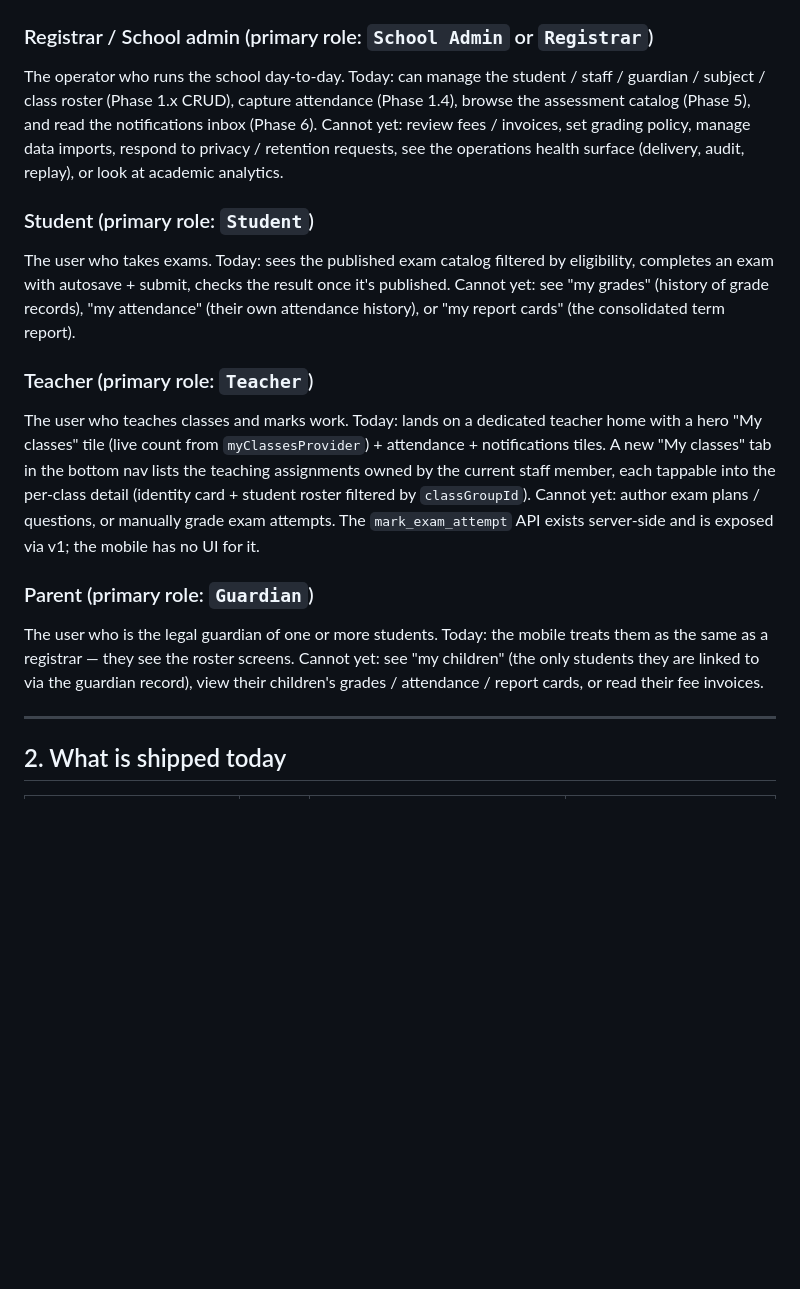
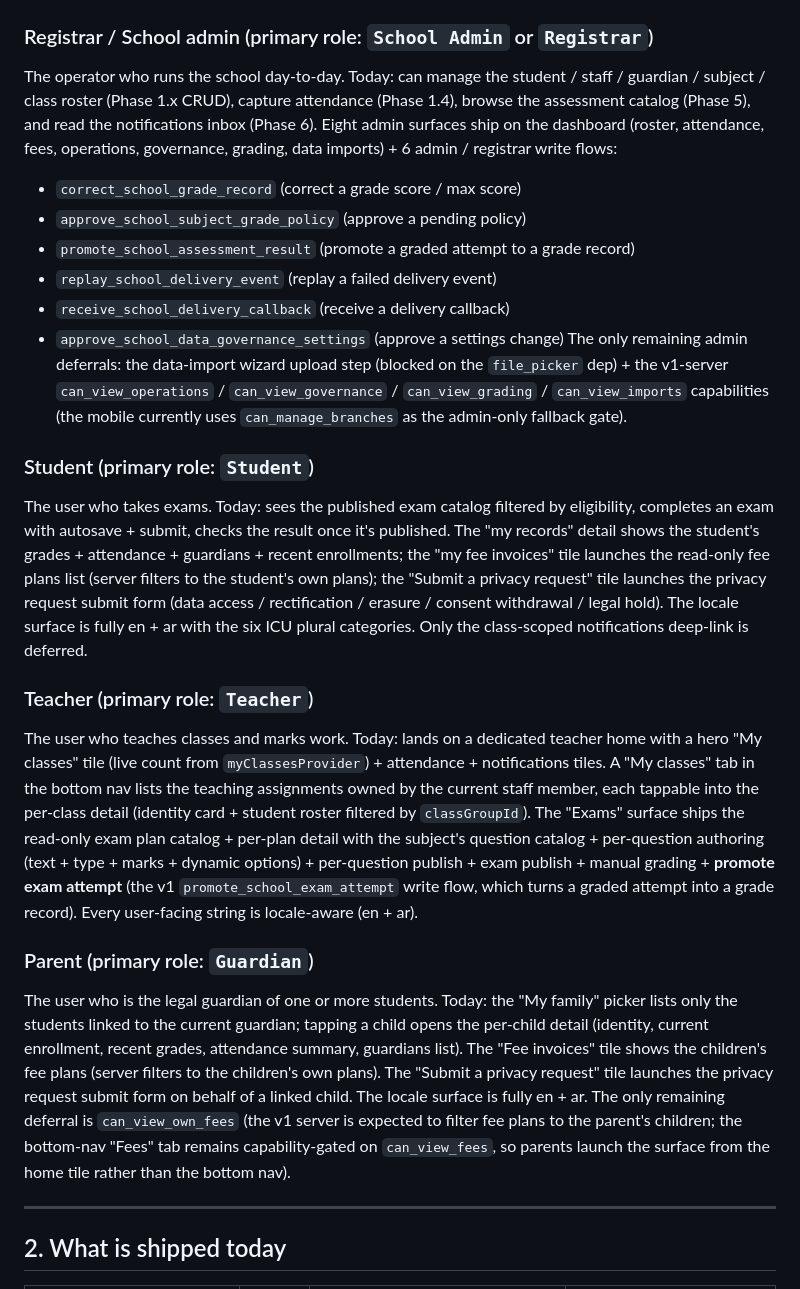
Before and after one commit to LaraTik/laratik_schools_mobile, a Markdown page: docs/PROD_READINESS_AUDIT.md, the part around the change. Rendered like a GitHub page; blank space fills up the shorter version.

```diff
--- a/docs/PROD_READINESS_AUDIT.md
+++ b/docs/PROD_READINESS_AUDIT.md
@@ -502,39 +502,70 @@ but the production bar (Phase 9 mobile-ready slice) is deferred.
 The operator who runs the school day-to-day. Today: can manage the
 student / staff / guardian / subject / class roster (Phase 1.x CRUD),
 capture attendance (Phase 1.4), browse the assessment catalog
-(Phase 5), and read the notifications inbox (Phase 6). Cannot yet:
-review fees / invoices, set grading policy, manage data imports,
-respond to privacy / retention requests, see the operations health
-surface (delivery, audit, replay), or look at academic analytics.
+(Phase 5), and read the notifications inbox (Phase 6). Eight admin
+surfaces ship on the dashboard (roster, attendance, fees, operations,
+governance, grading, data imports) + 6 admin / registrar write
+flows:
+* `correct_school_grade_record` (correct a grade score / max score)
+* `approve_school_subject_grade_policy` (approve a pending policy)
+* `promote_school_assessment_result` (promote a graded attempt to a
+  grade record)
+* `replay_school_delivery_event` (replay a failed delivery event)
+* `receive_school_delivery_callback` (receive a delivery callback)
+* `approve_school_data_governance_settings` (approve a settings
+  change)
+The only remaining admin deferrals: the data-import wizard upload
+step (blocked on the `file_picker` dep) + the v1-server
+`can_view_operations` / `can_view_governance` / `can_view_grading` /
+`can_view_imports` capabilities (the mobile currently uses
+`can_manage_branches` as the admin-only fallback gate).
 
 ### Student (primary role: `Student`)
 
 The user who takes exams. Today: sees the published exam catalog
 filtered by eligibility, completes an exam with autosave + submit,
-checks the result once it's published. Cannot yet: see "my grades"
-(history of grade records), "my attendance" (their own attendance
-history), or "my report cards" (the consolidated term report).
+checks the result once it's published. The "my records" detail
+shows the student's grades + attendance + guardians + recent
+enrollments; the "my fee invoices" tile launches the read-only fee
+plans list (server filters to the student's own plans); the
+"Submit a privacy request" tile launches the privacy request
+submit form (data access / rectification / erasure / consent
+withdrawal / legal hold). The locale surface is fully en + ar
+with the six ICU plural categories. Only the class-scoped
+notifications deep-link is deferred.
 
 ### Teacher (primary role: `Teacher`)
 
 The user who teaches classes and marks work. Today: lands on a
 dedicated teacher home with a hero "My classes" tile (live
 count from `myClassesProvider`) + attendance + notifications
-tiles. A new "My classes" tab in the bottom nav lists the
+tiles. A "My classes" tab in the bottom nav lists the
 teaching assignments owned by the current staff member, each
 tappable into the per-class detail (identity card + student
-roster filtered by `classGroupId`). Cannot yet: author exam
-plans / questions, or manually grade exam attempts. The
-`mark_exam_attempt` API exists server-side and is exposed via
-v1; the mobile has no UI for it.
+roster filtered by `classGroupId`). The "Exams" surface ships
+the read-only exam plan catalog + per-plan detail with the
+subject's question catalog + per-question authoring (text +
+type + marks + dynamic options) + per-question publish +
+exam publish + manual grading + **promote exam attempt** (the
+v1 `promote_school_exam_attempt` write flow, which turns a
+graded attempt into a grade record). Every user-facing string
+is locale-aware (en + ar).
 
 ### Parent (primary role: `Guardian`)
 
 The user who is the legal guardian of one or more students. Today:
-the mobile treats them as the same as a registrar — they see the
-roster screens. Cannot yet: see "my children" (the only students
-they are linked to via the guardian record), view their children's
-grades / attendance / report cards, or read their fee invoices.
+the "My family" picker lists only the students linked to the current
+guardian; tapping a child opens the per-child detail (identity,
+current enrollment, recent grades, attendance summary, guardians
+list). The "Fee invoices" tile shows the children's fee plans
+(server filters to the children's own plans). The "Submit a
+privacy request" tile launches the privacy request submit form
+on behalf of a linked child. The locale surface is fully en + ar.
+The only remaining deferral is `can_view_own_fees` (the v1
+server is expected to filter fee plans to the parent's children;
+the bottom-nav "Fees" tab remains capability-gated on
+`can_view_fees`, so parents launch the surface from the home
+tile rather than the bottom nav).
 
 ---
 
```
Also changed, not shown: CHANGELOG.md (+43 -1 lines).
